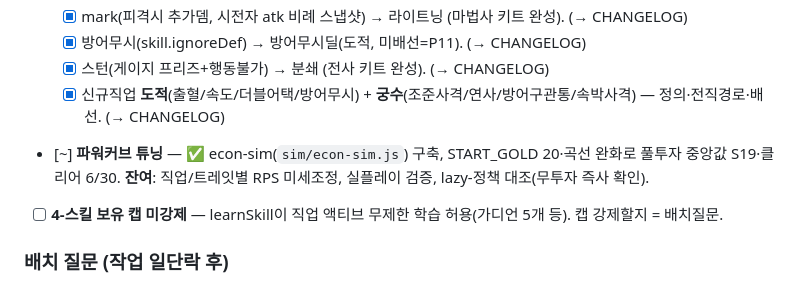
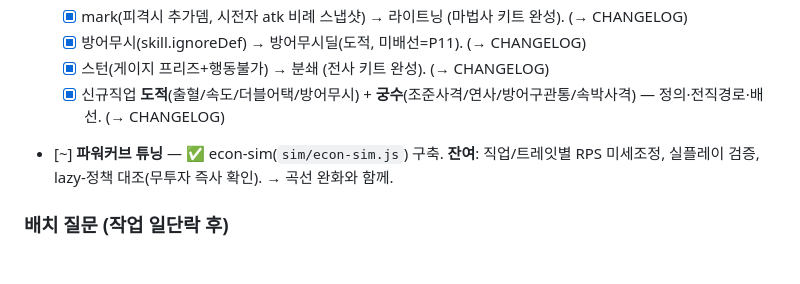
Before and after one commit to SafetyWall/WebGame, a Markdown page: project-docs/TODOS.md, the part around the change. Drawn GitHub-style; blank space fills up the shorter version.

Commit message:
docs(TODOS): stale 항목 정리 — 4-스킬 캡(비이슈)·파워커브 옛 수치 제거
learnSkill은 직업 액티브(평타 제외)만 학습 → 최대=키트 크기(4). "무제한/가디언 5개"는
구식 오해, 캡이 자연 강제됨. 파워커브 튜닝의 옛 측정치(S19·6/30) 제거, 곡선 완화로 위임.

Co-Authored-By: Claude Opus 4.8 (1M context) <noreply@anthropic.com>

```diff
--- a/project-docs/TODOS.md
+++ b/project-docs/TODOS.md
@@ -29,8 +29,7 @@ component+store 프레임워크로 교체. spec = `docs/superpowers/specs/2026-0
   - [x] 방어무시(skill.ignoreDef) → 방어무시딜(도적, 미배선=P11). (→ CHANGELOG)
   - [x] 스턴(게이지 프리즈+행동불가) → 분쇄 (전사 키트 완성). (→ CHANGELOG)
   - [x] 신규직업 **도적**(출혈/속도/더블어택/방어무시) + **궁수**(조준사격/연사/방어구관통/속박사격) — 정의·전직경로·배선. (→ CHANGELOG)
-- [~] **파워커브 튜닝** — ✅ econ-sim(`sim/econ-sim.js`) 구축, START_GOLD 20·곡선 완화로 풀투자 중앙값 S19·클리어 6/30. **잔여**: 직업/트레잇별 RPS 미세조정, 실플레이 검증, lazy-정책 대조(무투자 즉사 확인).
-- [ ] **4-스킬 보유 캡 미강제** — learnSkill이 직업 액티브 무제한 학습 허용(가디언 5개 등). 캡 강제할지 = 배치질문.
+- [~] **파워커브 튜닝** — ✅ econ-sim(`sim/econ-sim.js`) 구축. **잔여**: 직업/트레잇별 RPS 미세조정, 실플레이 검증, lazy-정책 대조(무투자 즉사 확인). → 곡선 완화와 함께.
 
 ### 배치 질문 (작업 일단락 후)
 - [x] **가디언 도발 제거 확인(2026-06-03).** `JOBS.guardian.skills`=무기파괴·방벽·가시방패·수호+평타 = 액티브4(2×2 딱). 도발(`guardian_taunt`)은 SKILLS 정의에만 잔존(메커니즘 유지, 미배치). → 추가 작업 없음.
```
